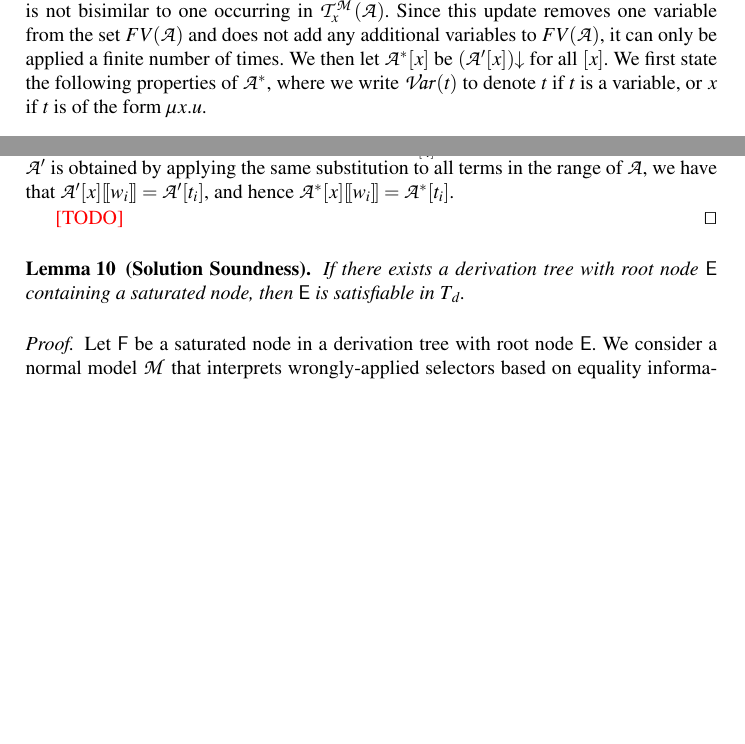
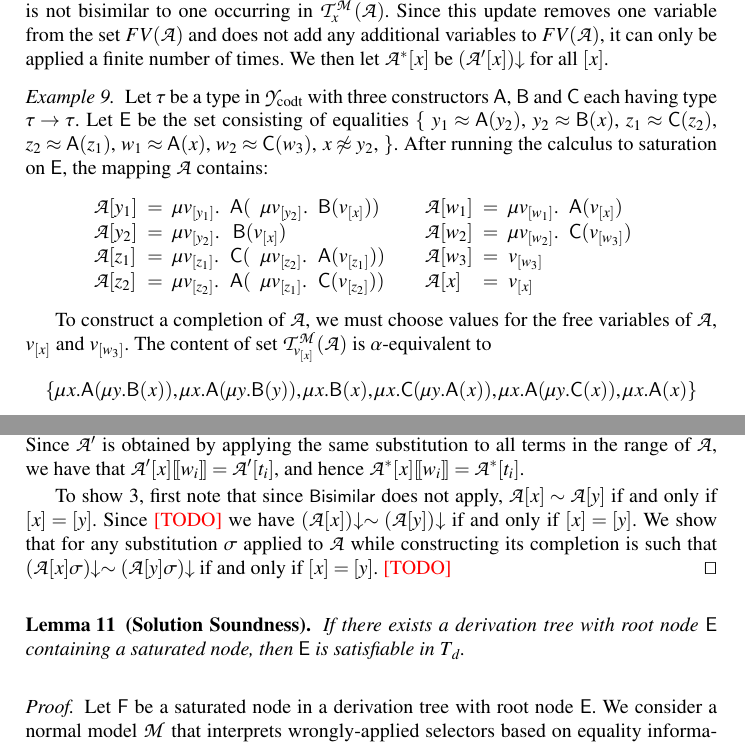
Before and after one commit to ajreynol/CoDatatypeDP, a LaTeX thesis (tex/rep.tex, which reads tex/codatadp.tex): two parts of pages 12 and 13 of 17 before the commit and two parts of pages 12 and 14 of 18 after it, joined at a grey line, cut so that both start at the same text, the shorter picture padded with empty space. Compiled offline with pdfLaTeX.

Commit message:
Add model completion example, more work on proof.

```diff
--- a/tex/codatadp.tex
+++ b/tex/codatadp.tex
@@ -1285,5 +1285,40 @@ and assign it a value that is not bisimilar to one occurring in $\mathcal{T}^\M_
 Since this update removes one variable from the set $FV( \Val )$ and does not add any additional variables to $FV( \Val )$,
 it can only be applied a finite number of times.
 We then let $\Val^\ast \ec{x}$ be $\nf{(\Val' \ec{x})}$ for all $\ec{x}$.
-We first state the following properties of $\Val^\ast$,
-where we write $\muvar( t )$ to denote $t$ if $t$ is a variable, or $x$ if $t$ is of the form $\mu x. u$.
+
+\begin{example}
+Let $\tau$ be a type in $\Codata$ with three constructors $\const{A}$, $\const{B}$ and $\const{C}$ each having type $\tau \rightarrow \tau$.
+Let $\Ec$ be the set consisting of equalities
+$\{$
+$y_1 \teq \const{A}( y_2 )$,
+$y_2 \teq \const{B}( x )$,
+$z_1 \teq \const{C}( z_2 )$,
+$z_2 \teq \const{A}( z_1 )$,
+$w_1 \teq \const{A}( x )$,
+$w_2 \teq \const{C}( w_3 )$,
+$x \not\teq y_2$,
+$\}$.
+After running the calculus to saturation on $\Ec$, the mapping $\Val$ contains:
+\[\begin{array}{l@{\hspace{.5em}}l@{\hspace{.5em}}l@{\hspace{.5em}}l@{\hspace{.5em}}l@{\hspace{.5em}}l@{\hspace{2.0em}}l@{\hspace{.5em}}l@{\hspace{.5em}}l@{\hspace{.5em}}l@{\hspace{.5em}}l@{\hspace{.5em}}l@{\hspace{.5em}}l}
+\Val \ec{y_1} & = & \mu v_{\ec{y_1}}. & \const{A}( & \mu v_{\ec{y_2}}. & \const{B}( v_{\ec{x}} ) ) &
+\Val \ec{w_1} & = & \mu v_{\ec{w_1}}. & \const{A}( v_{\ec{x}} )      & \\
+\Val \ec{y_2} & = & \mu v_{\ec{y_2}}. & \multicolumn{2}{l}{\const{B}( v_{\ec{x}} )}      & &
+\Val \ec{w_2} & = & \mu v_{\ec{w_2}}. & \const{C}( v_{\ec{w_3}} ) \\
+\Val \ec{z_1} & = & \mu v_{\ec{z_1}}. & \const{C}( & \mu v_{\ec{z_2}}. & \const{A}( v_{\ec{z_1}} ) ) &
+\Val \ec{w_3} & = & v_{\ec{w_3}} \\
+\Val \ec{z_2} & = & \mu v_{\ec{z_2}}. & \const{A}( & \mu v_{\ec{z_1}}. & \const{C}( v_{\ec{z_2}} ) ) &
+\Val \ec{x} & = & v_{\ec{x}} \\
+\end{array}\]
+
+To construct a completion of $\Val$, we must choose values for the free variables of $\Val$, $v_{\ec{x}}$ and $v_{\ec{w_3}}$.
+The content of set $\mathcal{T}^\M_{v_{\ec{x}}}( \Val )$ is $\alpha$-equivalent to
+\[\begin{array}{c}
+\{
+\mu x. \const{A}( \mu y. \const{B}( x )),
+\mu x. \const{A}( \mu y. \const{B}( y )),
+\mu x. \const{B}( x ),
+\mu x. \const{C}( \mu y. \const{A}( x )),
+\mu x. \const{A}( \mu y. \const{C}( x )),
+\mu x. \const{A}( x )
+\}
+\end{array}\]
@@ -1356,8 +1417,13 @@ Since $\Val'$ is obtained by applying the same substitution to all terms in the
 we have that $\Val' \ec{x} \interp{w_i} = \Val' \ec{t_i}$,
 and hence $\Val^\ast \ec{x} \interp{w_i} = \Val^\ast \ec{t_i}$.
 
-
-
+To show 3,
+first note that since \rn{Bisimilar} does not apply,
+$\Val \ec{x} \sim \Val \ec{y}$ if and only if $\ec{x} = \ec{y}$.
+Since \rem{TODO}
+we have $\nf{(\Val \ec{x})} \sim \nf{(\Val \ec{y})}$ if and only if $\ec{x} = \ec{y}$.
+We show that for any substitution $\sigma$ applied to $\Val$ while constructing its completion is such that
+$\nf{(\Val \ec{x} \sigma)} \sim \nf{(\Val \ec{y} \sigma)}$ if and only if $\ec{x} = \ec{y}$.
 \rem{TODO}
 \qed
 \end{proof}
```
Also changed, not shown: tex/codatadp.tex (32 more changed lines).
